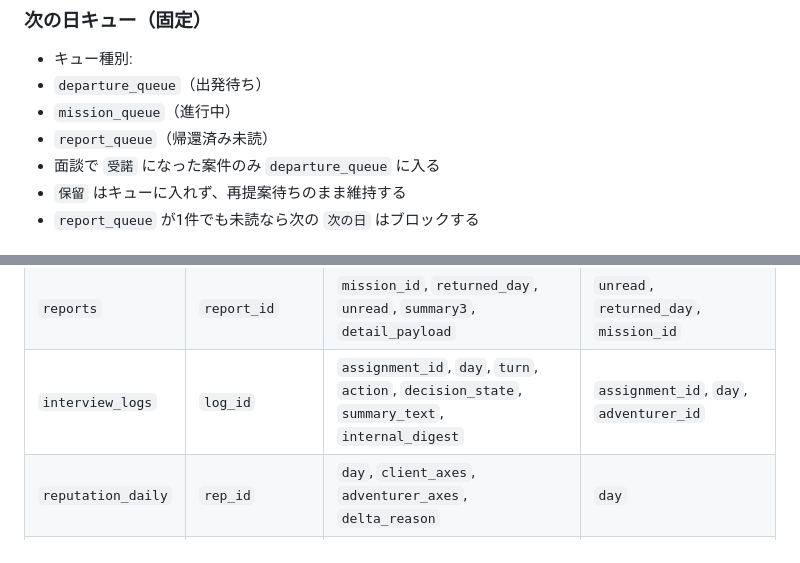
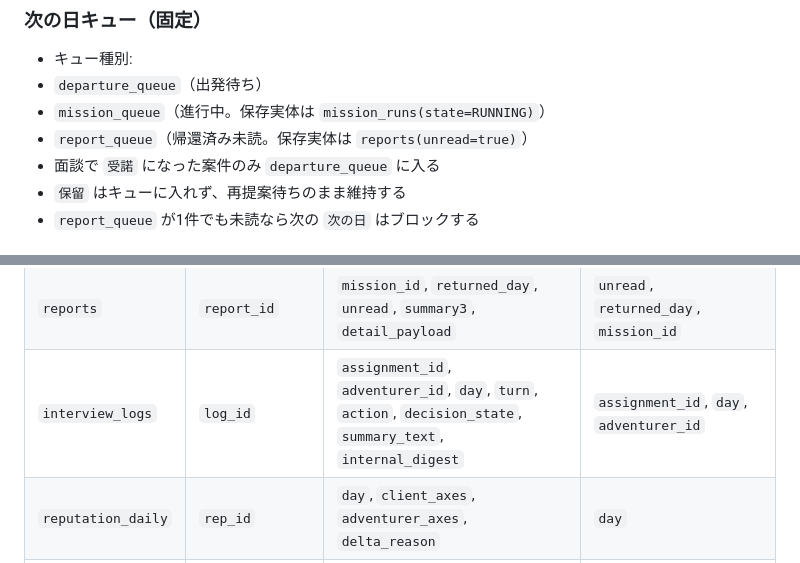
Before and after one commit to ishidafuu/isdf_guild, a Markdown page: Docs/plan/60_pre_implementation.md, 2 parts joined by grey strips. Drawn GitHub-style.

```diff
--- a/Docs/plan/60_pre_implementation.md
+++ b/Docs/plan/60_pre_implementation.md
@@ -22,8 +22,8 @@
 
 - キュー種別:
 - `departure_queue`（出発待ち）
-- `mission_queue`（進行中）
-- `report_queue`（帰還済み未読）
+- `mission_queue`（進行中。保存実体は `mission_runs(state=RUNNING)`）
+- `report_queue`（帰還済み未読。保存実体は `reports(unread=true)`）
 - 面談で `受諾` になった案件のみ `departure_queue` に入る
 - `保留` はキューに入れず、再提案待ちのまま維持する
 - `report_queue` が1件でも未読なら次の `次の日` はブロックする
@@ -52,7 +52,7 @@
 | `departure_queue` | `assignment_id` | `adventurer_id`, `request_id`, `due_day`, `pending_days`, `retry_count`, `created_day` | `due_day`, `adventurer_id` |
 | `mission_runs` | `mission_id` | `assignment_id`, `depart_day`, `return_due_day`, `duration_days`, `result_snapshot`, `state` | `assignment_id`（unique）, `return_due_day`, `state` |
 | `reports` | `report_id` | `mission_id`, `returned_day`, `unread`, `summary3`, `detail_payload` | `unread`, `returned_day`, `mission_id` |
-| `interview_logs` | `log_id` | `assignment_id`, `day`, `turn`, `action`, `decision_state`, `summary_text`, `internal_digest` | `assignment_id`, `day`, `adventurer_id` |
+| `interview_logs` | `log_id` | `assignment_id`, `adventurer_id`, `day`, `turn`, `action`, `decision_state`, `summary_text`, `internal_digest` | `assignment_id`, `day`, `adventurer_id` |
 | `reputation_daily` | `rep_id` | `day`, `client_axes`, `adventurer_axes`, `delta_reason` | `day` |
 | `ai_cache` | `cache_key` | `event_type`, `entity_id`, `day`, `context_hash`, `text_json`, `created_at`, `expires_at` | `event_type`, `entity_id`, `expires_at` |
 | `debug_metrics` | `metric_id` | `day`, `category`, `payload`, `created_at` | `day`, `category` |
```
Also changed, not shown: Docs/plan/10_requirements_and_models.md (+2 -2 lines), Docs/plan/99_changelog.md (+1 -0 lines).
